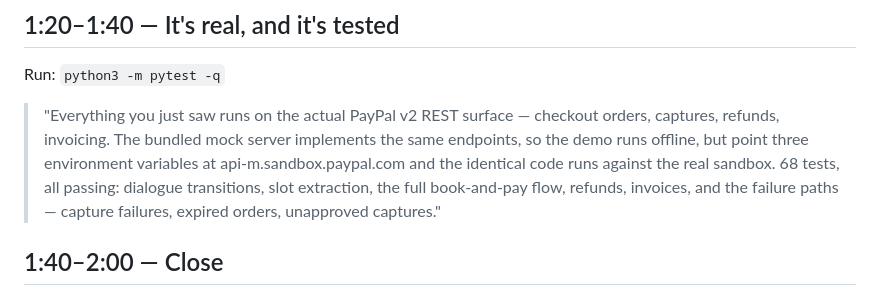
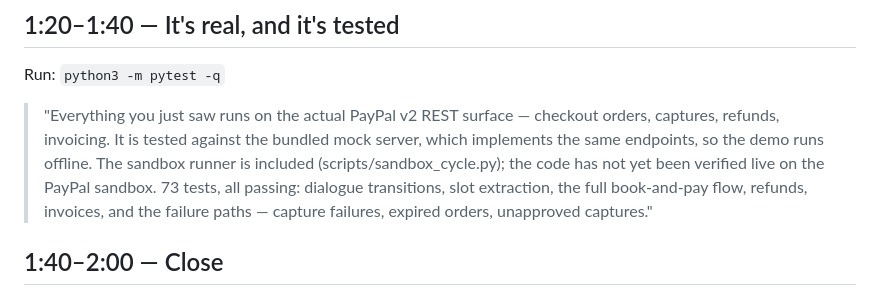
Before and after one commit to ntoledo319/paypal-frontdesk, a Markdown page: DEMO-SCRIPT.md, the part around the change. GitHub-like rendering.

Commit message:
DEMO-SCRIPT: same truth edit (mock-tested, live sandbox unverified)

```diff
--- a/DEMO-SCRIPT.md
+++ b/DEMO-SCRIPT.md
@@ -42,13 +42,13 @@ Run: `python3 -m paypal_frontdesk.cli --demo`
 Run: `python3 -m pytest -q`
 
 > "Everything you just saw runs on the actual PayPal v2 REST surface —
-> checkout orders, captures, refunds, invoicing. The bundled mock server
-> implements the same endpoints, so the demo runs offline, but point three
-> environment variables at api-m.sandbox.paypal.com and the identical code
-> runs against the real sandbox. 68 tests, all passing: dialogue
-> transitions, slot extraction, the full book-and-pay flow, refunds,
-> invoices, and the failure paths — capture failures, expired orders,
-> unapproved captures."
+> checkout orders, captures, refunds, invoicing. It is tested against the
+> bundled mock server, which implements the same endpoints, so the demo runs
+> offline. The sandbox runner is included (scripts/sandbox_cycle.py); the
+> code has not yet been verified live on the PayPal sandbox. 73 tests, all
+> passing: dialogue transitions, slot extraction, the full book-and-pay
+> flow, refunds, invoices, and the failure paths — capture failures,
+> expired orders, unapproved captures."
 
 ## 1:40–2:00 — Close
 
```
